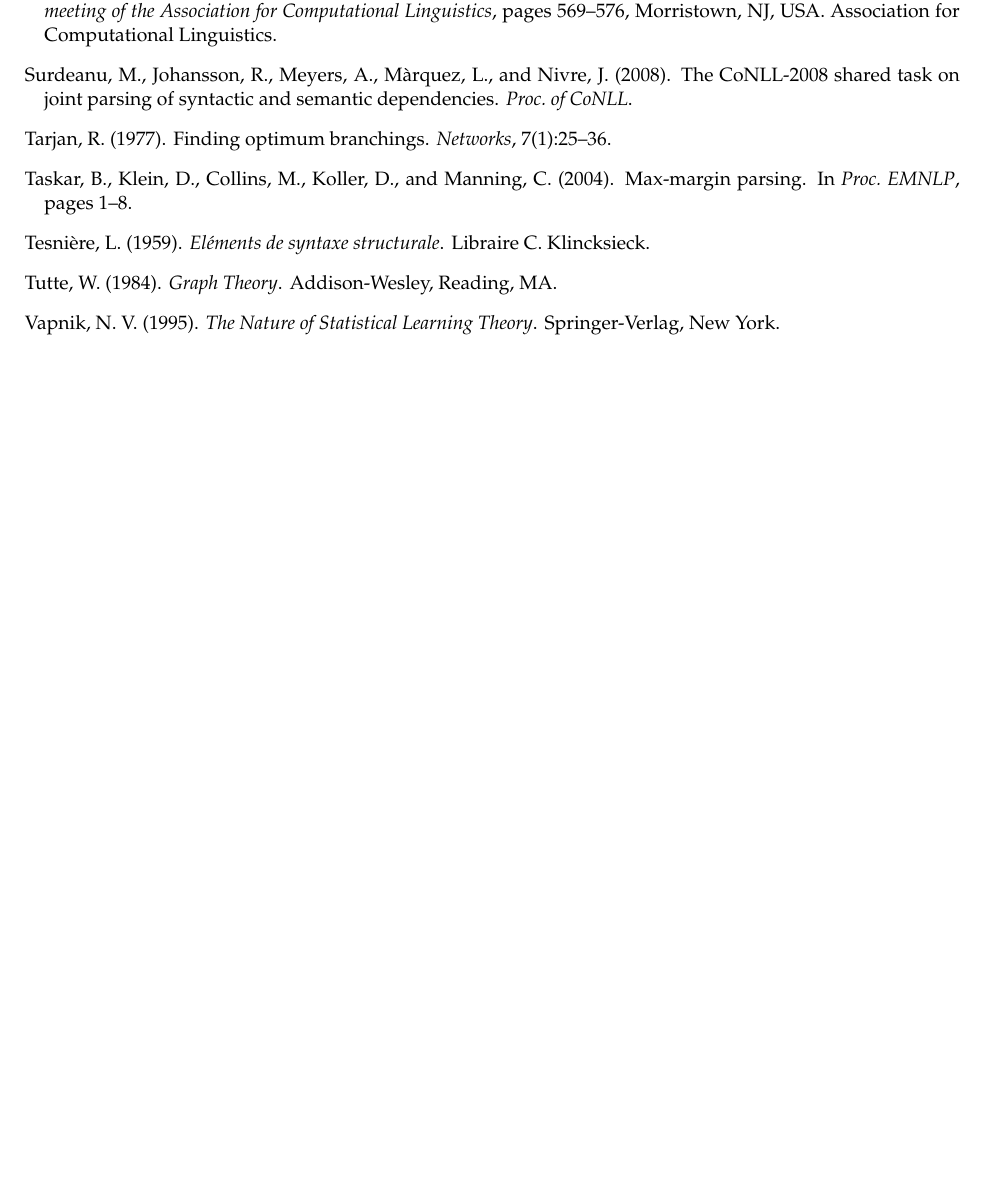
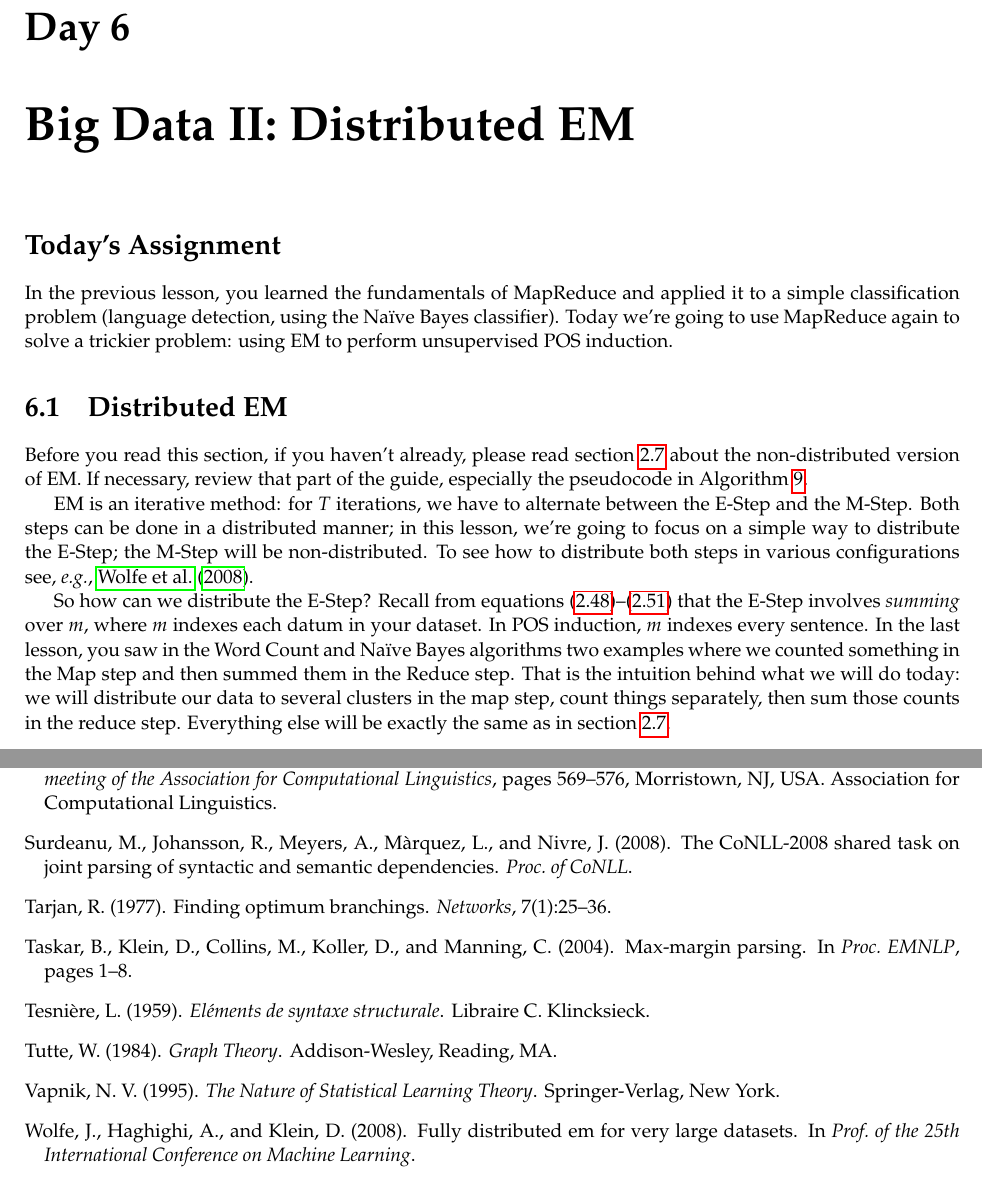
Before and after one commit to LxMLS/lxmls-guide, a LaTeX thesis (guide.tex, which reads pages/bigdata/em.tex): part of page 92 of 92 before the commit and two parts of pages 89 and 93 of 93 after it, the two joined at a grey line, cut at the place of the change, the shorter picture padded with empty space. Compiled offline with pdfLaTeX.

Commit message:
Started Day 6.

```diff
--- a/guide.tex
+++ b/guide.tex
@@ -104,6 +104,9 @@
 
 \chapter{Big Data I: Introduction}
 \input{pages/bigdata/introduction.tex}
+
+\chapter{Big Data II: Distributed EM}
+\input{pages/bigdata/em.tex}
 % \appendix
 
 % \chapter{Installation Guide}
--- /dev/null
+++ b/pages/bigdata/em.tex
@@ -0,0 +1,10 @@
+\section*{Today's Assignment}
+In the previous lesson, you learned the fundamentals of MapReduce and applied it to a simple classification problem (language detection, using the Na\"{i}ve Bayes classifier). Today we're going to use MapReduce again to solve a trickier problem: using EM to perform unsupervised POS induction.
+
+\section{Distributed EM}
+
+Before you read this section, if you haven't already, please read section \ref{unsupervised} about the non-distributed version of EM. If necessary, review that part of the guide, especially the pseudocode in Algorithm \ref{alg::em}.
+
+EM is an iterative method: for $T$ iterations, we have to alternate between the E-Step and the M-Step. Both steps can be done in a distributed manner; in this lesson, we're going to focus on a simple way to distribute the E-Step; the M-Step will be non-distributed. To see how to distribute both steps in various configurations see, \emph{e.g.}, \cite{Wolfe2008}.
+
+So how can we distribute the E-Step? Recall from equations \eqref{eq::initialCountsPost}--\eqref{eq::emissionCountsPost} that the E-Step involves \emph{summing} over $m$, where $m$ indexes each datum in your dataset. In POS induction, $m$ indexes every sentence. In the last lesson, you saw in the Word Count and Na\"{i}ve Bayes algorithms two examples where we counted something in the Map step and then summed them in the Reduce step. That is the intuition behind what we will do today: we will distribute our data to several clusters in the map step, count things separately, then sum those counts in the reduce step. Everything else will be exactly the same as in section \ref{unsupervised}.
```
Also changed, not shown: guide.bib (+7 -0 lines), pages/sequences/unsupervised.tex (+1 -1 lines).
